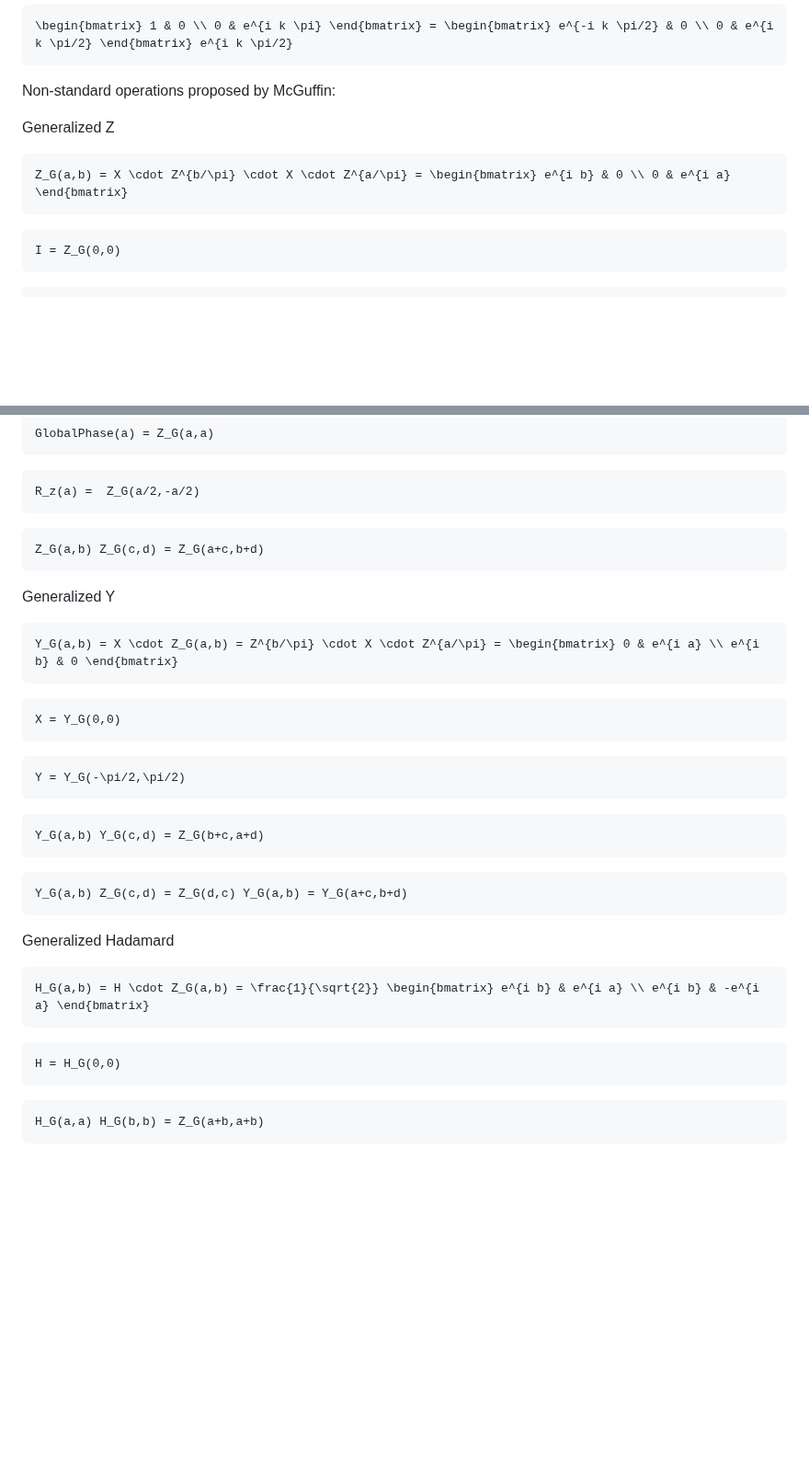
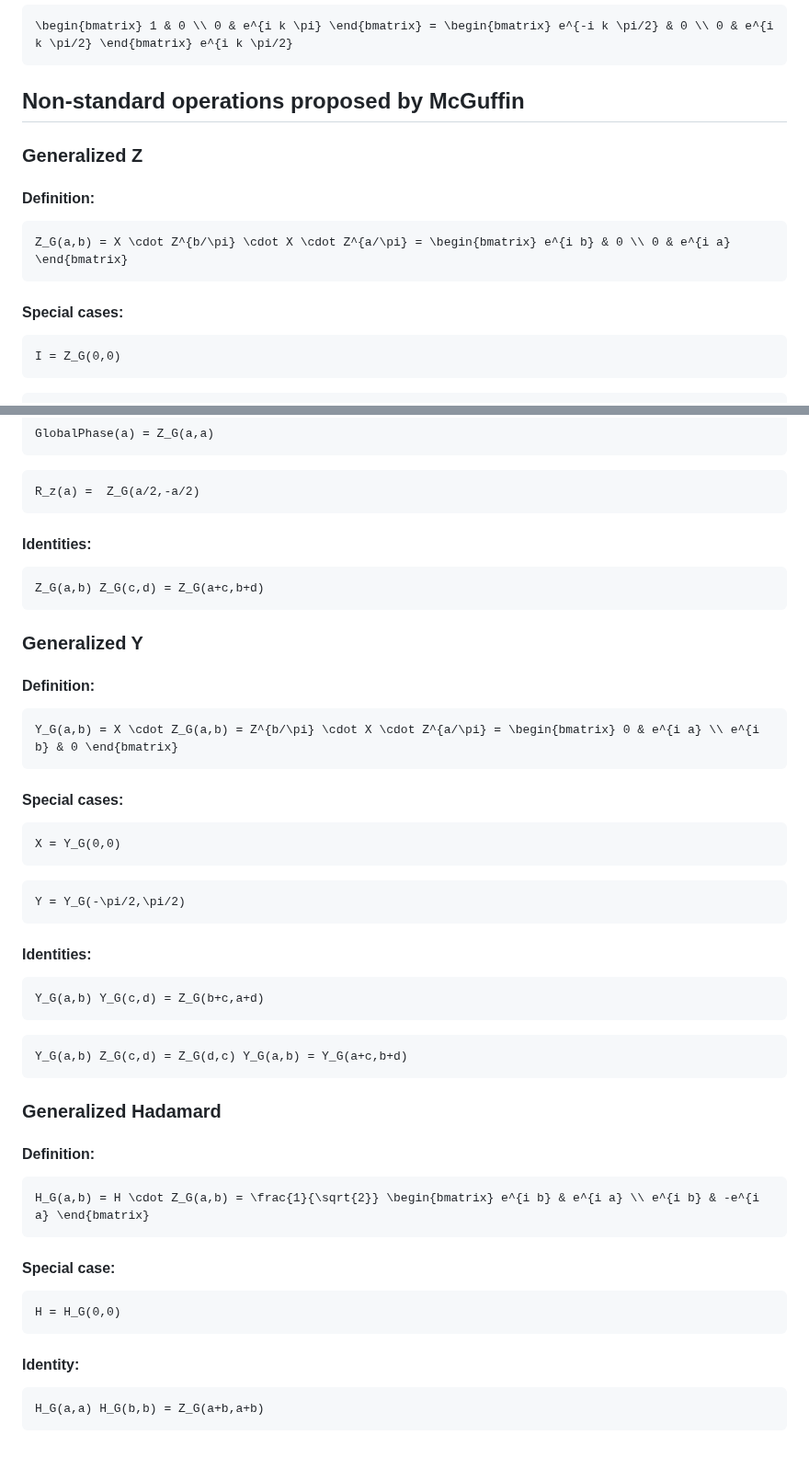
Before and after one commit to MJMcGuffin/muqcs.js, a Markdown page: README.md, 2 parts joined by grey strips. Shown at 92% size. GitHub-like rendering; blank space fills up the shorter version.

Commit message:
more about generalized operators

````diff
--- a/README.md
+++ b/README.md
@@ -428,12 +428,17 @@ $Z^k = R_z(k \pi) GlobalPhase(k \pi/2) = Phase(k \pi)$
 \begin{bmatrix} 1 & 0 \\ 0 & e^{i k \pi} \end{bmatrix} = \begin{bmatrix} e^{-i k \pi/2} & 0 \\ 0 & e^{i k \pi/2} \end{bmatrix} e^{i k \pi/2}
 ```
 
-Non-standard operations proposed by McGuffin:
+## Non-standard operations proposed by McGuffin
 
-Generalized Z
+### Generalized Z
+
+#### Definition:
+
 ```math
 Z_G(a,b) = X \cdot Z^{b/\pi} \cdot X \cdot Z^{a/\pi} = \begin{bmatrix} e^{i b} & 0 \\ 0 & e^{i a} \end{bmatrix}
 ```
+
+#### Special cases:
 
 ```math
 I = Z_G(0,0)
@@ -463,14 +468,21 @@ GlobalPhase(a) = Z_G(a,a)
 R_z(a) =  Z_G(a/2,-a/2)
 ```
 
+#### Identities:
+
 ```math
 Z_G(a,b) Z_G(c,d) = Z_G(a+c,b+d)
 ```
 
-Generalized Y
+### Generalized Y
+
+#### Definition:
+
 ```math
 Y_G(a,b) = X \cdot Z_G(a,b) = Z^{b/\pi} \cdot X \cdot Z^{a/\pi} = \begin{bmatrix} 0 & e^{i a} \\ e^{i b} & 0 \end{bmatrix}
 ```
+
+#### Special cases:
 
 ```math
 X = Y_G(0,0)
@@ -480,6 +492,8 @@ X = Y_G(0,0)
 Y = Y_G(-\pi/2,\pi/2)
 ```
 
+#### Identities:
+
 ```math
 Y_G(a,b) Y_G(c,d) = Z_G(b+c,a+d)
 ```
@@ -488,15 +502,22 @@ Y_G(a,b) Y_G(c,d) = Z_G(b+c,a+d)
 Y_G(a,b) Z_G(c,d) = Z_G(d,c) Y_G(a,b) = Y_G(a+c,b+d)
 ```
 
-Generalized Hadamard
+### Generalized Hadamard
+
+#### Definition:
+
 ```math
 H_G(a,b) = H \cdot Z_G(a,b) = \frac{1}{\sqrt{2}} \begin{bmatrix} e^{i b} & e^{i a} \\ e^{i b} & -e^{i a} \end{bmatrix}
 ```
+
+#### Special case:
 
 ```math
 H = H_G(0,0)
 ```
 
+#### Identity:
+
 ```math
 H_G(a,a) H_G(b,b) = Z_G(a+b,a+b)
 ```
````
